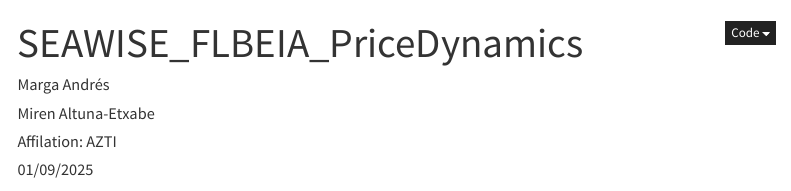
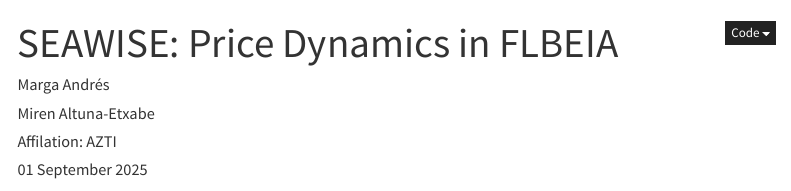
Before and after one commit to Fundacion-AZTI/FLBEIA_SEAWISE_WP2, a Quarto document (SEAWISE_FLBEIA_PriceDinamics.qmd): the page in a window 1100 px wide, from its top. Rendered offline with R 4.5, knitr and Pandoc in place of Quarto, with nearby package versions; menus at the side of the page are left out.

Commit message:
Files format

```diff
--- a/SEAWISE_FLBEIA_PriceDinamics.qmd
+++ b/SEAWISE_FLBEIA_PriceDinamics.qmd
@@ -1,10 +1,10 @@
 ---
-title: "SEAWISE_FLBEIA_PriceDynamics"
+title: "SEAWISE: Price Dynamics in FLBEIA"
 author:
   - name: "Marga Andrés"
   - name: "Miren Altuna-Etxabe"
   - name: "Affilation: AZTI"
-date: "01/09/2025"
+date: "01 September 2025"
 format:
   html:
     toc: true
```
Also changed, not shown: SEAWISE_FLBEIA_PriceDinamics.html (added), logo.png (added), SEAWISE_FLBEIA_PriceDinamics.qmd (4 more changed lines).
